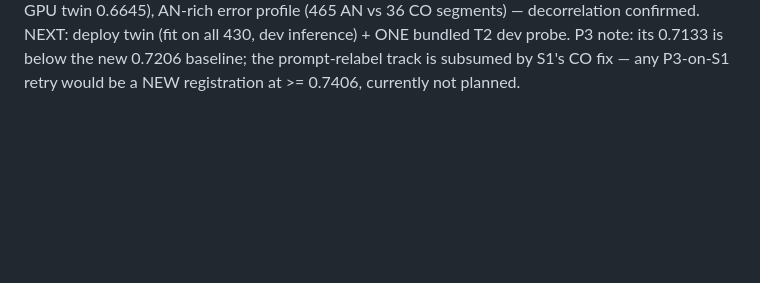
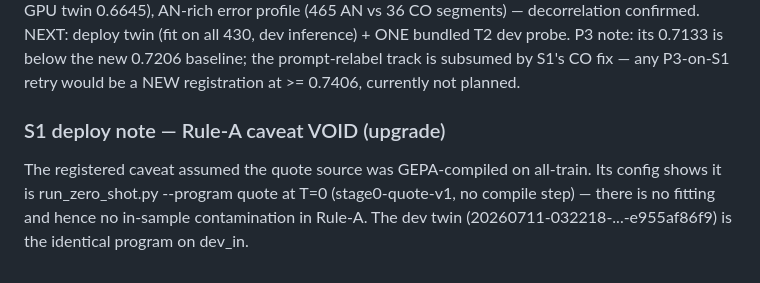
Before and after one commit to Salah-Sal/daleel2026-salahabdo, a Markdown page: shared-task/CREATIVE_HEADROOM_RESEARCH.md, the part around the change. Rendered like a GitHub page; blank space fills up the shorter version.

Commit message:
S1 deploy twins: T2 encoder deploy (all-430 train, dev segment scores) + structural decode deploy; Rule-A contamination caveat void (quote source is zero-shot T=0)

```diff
--- a/shared-task/CREATIVE_HEADROOM_RESEARCH.md
+++ b/shared-task/CREATIVE_HEADROOM_RESEARCH.md
@@ -429,3 +429,10 @@ NEXT: deploy twin (fit on all 430, dev inference) + ONE bundled T2 dev
 probe. P3 note: its 0.7133 is below the new 0.7206 baseline; the
 prompt-relabel track is subsumed by S1's CO fix — any P3-on-S1 retry
 would be a NEW registration at >= 0.7406, currently not planned.
+
+### S1 deploy note — Rule-A caveat VOID (upgrade)
+The registered caveat assumed the quote source was GEPA-compiled on
+all-train. Its config shows it is run_zero_shot.py --program quote at
+T=0 (stage0-quote-v1, no compile step) — there is no fitting and hence
+no in-sample contamination in Rule-A. The dev twin
+(20260711-032218-...-e955af86f9) is the identical program on dev_in.
```
